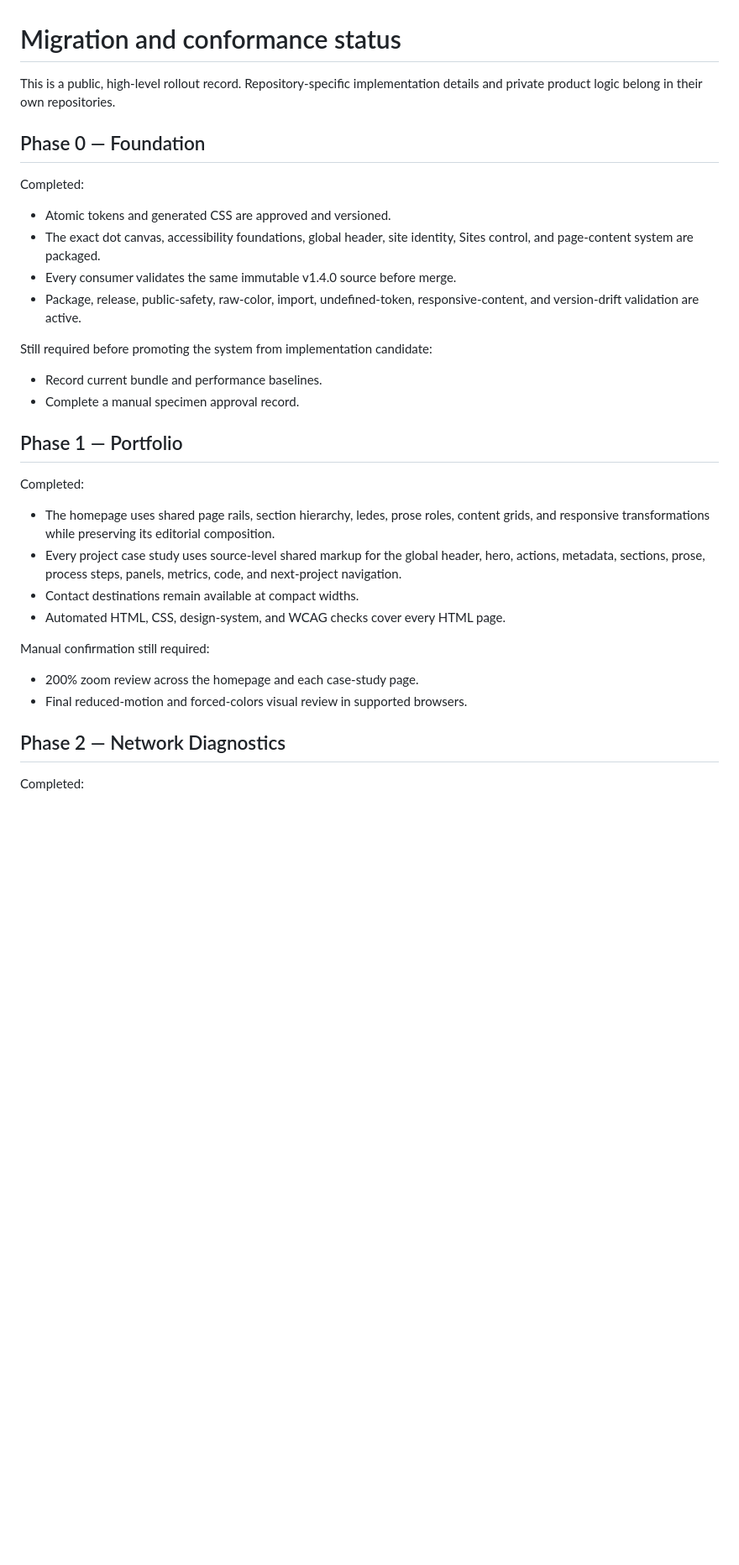
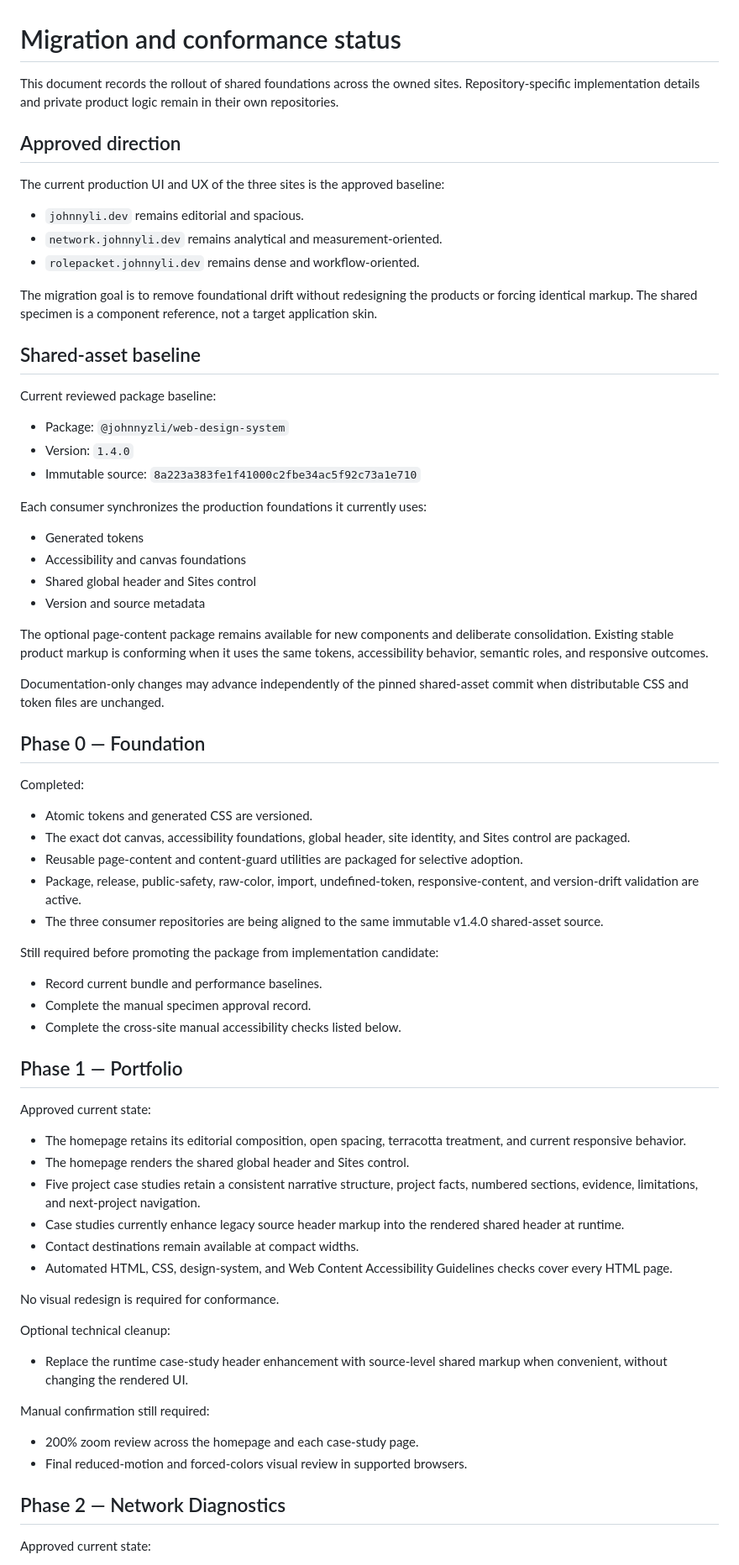
Before and after one commit to JohnnyZLi/Web-Design-System, a Markdown page: docs/MIGRATION.md, the part around one of its changes. Shown at 84% size. GitHub-like rendering; blank space fills up the shorter version.

Commit message:
Record the production UI alignment strategy

```diff
--- a/docs/MIGRATION.md
+++ b/docs/MIGRATION.md
@@ -1,29 +1,68 @@
 # Migration and conformance status
 
-This is a public, high-level rollout record. Repository-specific implementation details and private product logic belong in their own repositories.
+This document records the rollout of shared foundations across the owned sites. Repository-specific implementation details and private product logic remain in their own repositories.
+
+## Approved direction
+
+The current production UI and UX of the three sites is the approved baseline:
+
+- `johnnyli.dev` remains editorial and spacious.
+- `network.johnnyli.dev` remains analytical and measurement-oriented.
+- `rolepacket.johnnyli.dev` remains dense and workflow-oriented.
+
+The migration goal is to remove foundational drift without redesigning the products or forcing identical markup. The shared specimen is a component reference, not a target application skin.
+
+## Shared-asset baseline
+
+Current reviewed package baseline:
+
+- Package: `@johnnyzli/web-design-system`
+- Version: `1.4.0`
+- Immutable source: `8a223a383fe1f41000c2fbe34ac5f92c73a1e710`
+
+Each consumer synchronizes the production foundations it currently uses:
+
+- Generated tokens
+- Accessibility and canvas foundations
+- Shared global header and Sites control
+- Version and source metadata
+
+The optional page-content package remains available for new components and deliberate consolidation. Existing stable product markup is conforming when it uses the same tokens, accessibility behavior, semantic roles, and responsive outcomes.
+
+Documentation-only changes may advance independently of the pinned shared-asset commit when distributable CSS and token files are unchanged.
 
 ## Phase 0 — Foundation
 
 Completed:
 
-- Atomic tokens and generated CSS are approved and versioned.
-- The exact dot canvas, accessibility foundations, global header, site identity, Sites control, and page-content system are packaged.
-- Every consumer validates the same immutable v1.4.0 source before merge.
+- Atomic tokens and generated CSS are versioned.
+- The exact dot canvas, accessibility foundations, global header, site identity, and Sites control are packaged.
+- Reusable page-content and content-guard utilities are packaged for selective adoption.
 - Package, release, public-safety, raw-color, import, undefined-token, responsive-content, and version-drift validation are active.
+- The three consumer repositories are being aligned to the same immutable v1.4.0 shared-asset source.
 
-Still required before promoting the system from implementation candidate:
+Still required before promoting the package from implementation candidate:
 
 - Record current bundle and performance baselines.
-- Complete a manual specimen approval record.
+- Complete the manual specimen approval record.
+- Complete the cross-site manual accessibility checks listed below.
 
 ## Phase 1 — Portfolio
 
-Completed:
+Approved current state:
 
-- The homepage uses shared page rails, section hierarchy, ledes, prose roles, content grids, and responsive transformations while preserving its editorial composition.
-- Every project case study uses source-level shared markup for the global header, hero, actions, metadata, sections, prose, process steps, panels, metrics, code, and next-project navigation.
+- The homepage retains its editorial composition, open spacing, terracotta treatment, and current responsive behavior.
+- The homepage renders the shared global header and Sites control.
+- Five project case studies retain a consistent narrative structure, project facts, numbered sections, evidence, limitations, and next-project navigation.
+- Case studies currently enhance legacy source header markup into the rendered shared header at runtime.
 - Contact destinations remain available at compact widths.
-- Automated HTML, CSS, design-system, and WCAG checks cover every HTML page.
+- Automated HTML, CSS, design-system, and Web Content Accessibility Guidelines checks cover every HTML page.
+
+No visual redesign is required for conformance.
+
+Optional technical cleanup:
+
+- Replace the runtime case-study header enhancement with source-level shared markup when convenient, without changing the rendered UI.
 
 Manual confirmation still required:
 
@@ -32,5 +71,5 @@ Manual confirmation still required:
 
 ## Phase 2 — Network Diagnostics
 
-Completed:
+Approved current state:
 
```
Also changed, not shown: other parts of docs/MIGRATION.md (+18 -13 lines).
